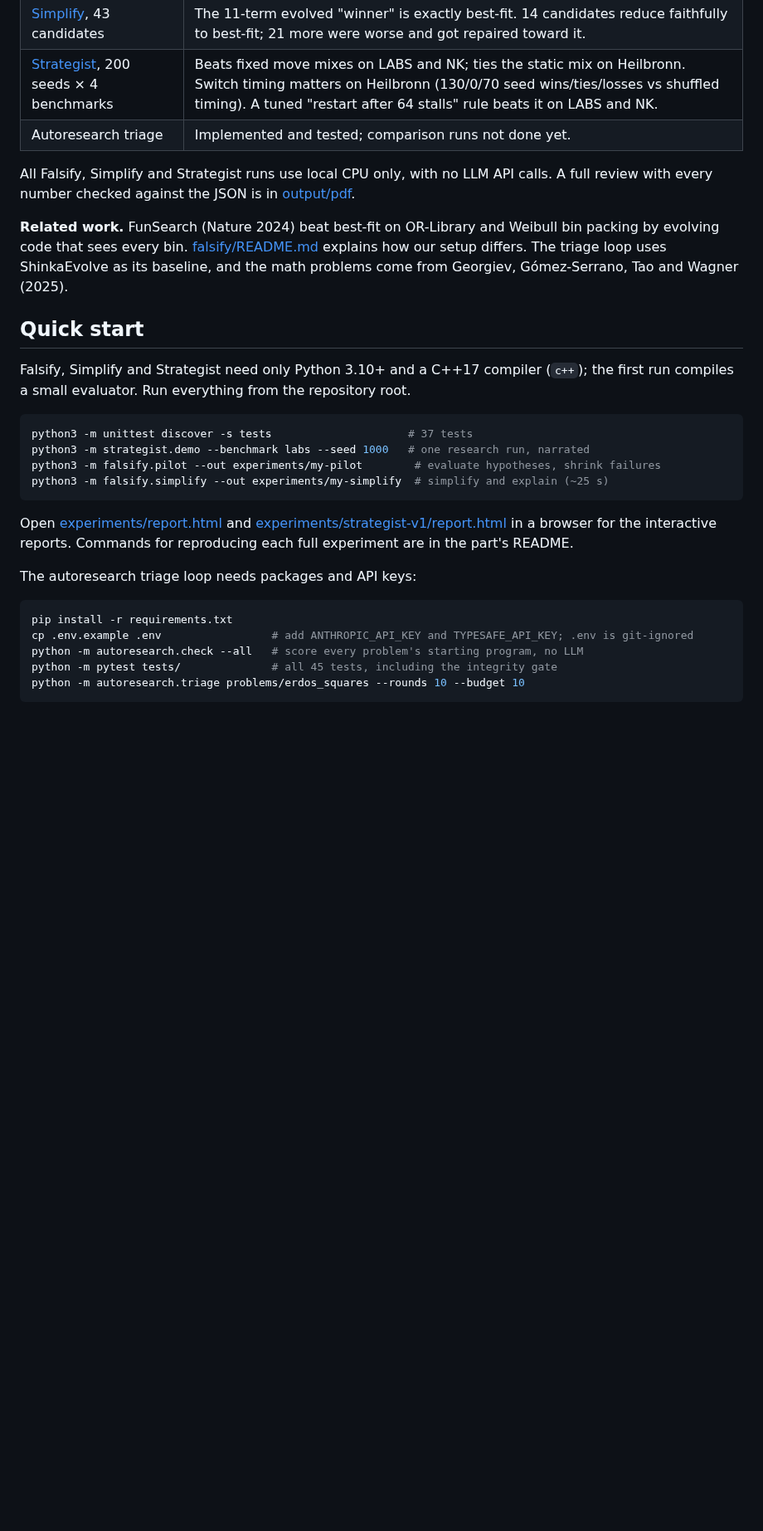
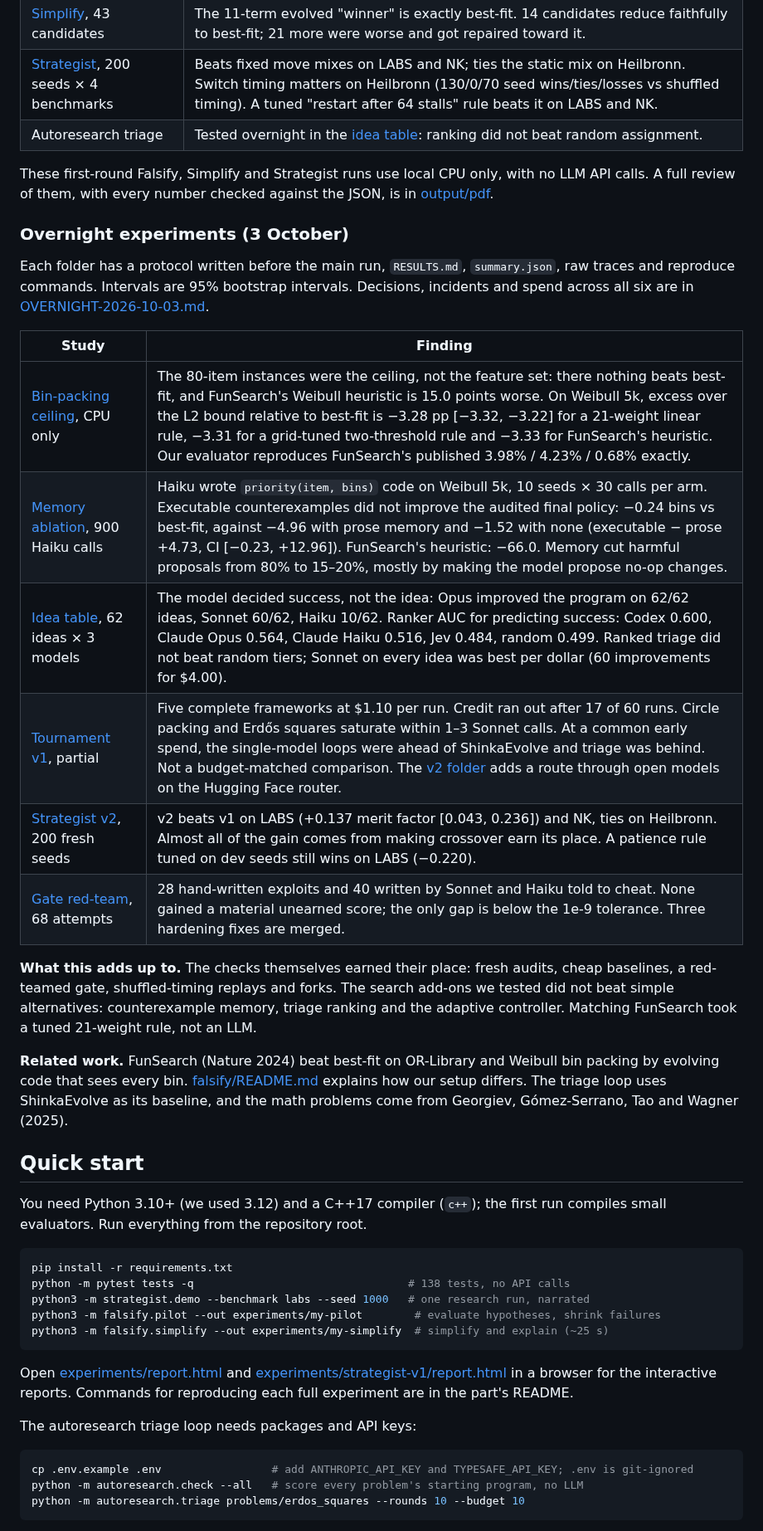
Before and after one commit to Addes4/swedishScienceMafia, a Markdown page: README.md, the part around one of its changes. Shown at 83% size. Drawn GitHub-style; blank space fills up the shorter version.

````diff
--- a/README.md
+++ b/README.md
@@ -52,11 +62,31 @@ the bin-packing evaluator. They are not yet wired into one pipeline.
 | [V4 soft gates](experiments/soft-gate-v4/RESULTS.md), 40 seeds | Validation-backed bounded losses let through 15/16 beneficial proposals and blocked 328/599 harmful ones (strict: 14/16, 270/599). No final-quality gain. |
 | [Simplify](experiments/simplify-v1/EXPERIMENT.md), 43 candidates | The 11-term evolved "winner" is exactly best-fit. 14 candidates reduce faithfully to best-fit; 21 more were worse and got repaired toward it. |
 | [Strategist](strategist/RESULTS.md), 200 seeds × 4 benchmarks | Beats fixed move mixes on LABS and NK; ties the static mix on Heilbronn. Switch timing matters on Heilbronn (130/0/70 seed wins/ties/losses vs shuffled timing). A tuned "restart after 64 stalls" rule beats it on LABS and NK. |
-| Autoresearch triage | Implemented and tested; comparison runs not done yet. |
+| Autoresearch triage | Tested overnight in the [idea table](experiments/idea-table-v1/RESULTS.md): ranking did not beat random assignment. |
 
-All Falsify, Simplify and Strategist runs use local CPU only, with no LLM API calls. A
-full review with every number checked against the JSON is in
+These first-round Falsify, Simplify and Strategist runs use local CPU only, with no LLM API
+calls. A full review of them, with every number checked against the JSON, is in
 [output/pdf](output/pdf/Swedish_Science_Mafia_Experiment_Review.pdf).
+
+### Overnight experiments (3 October)
+
+Each folder has a protocol written before the main run, `RESULTS.md`, `summary.json`, raw
+traces and reproduce commands. Intervals are 95% bootstrap intervals. Decisions, incidents
+and spend across all six are in [OVERNIGHT-2026-10-03.md](experiments/OVERNIGHT-2026-10-03.md).
+
+| Study | Finding |
+|---|---|
+| [Bin-packing ceiling](experiments/bp-ceiling-v1/RESULTS.md), CPU only | The 80-item instances were the ceiling, not the feature set: there nothing beats best-fit, and FunSearch's Weibull heuristic is 15.0 points worse. On Weibull 5k, excess over the L2 bound relative to best-fit is −3.28 pp [−3.32, −3.22] for a 21-weight linear rule, −3.31 for a grid-tuned two-threshold rule and −3.33 for FunSearch's heuristic. Our evaluator reproduces FunSearch's published 3.98% / 4.23% / 0.68% exactly. |
+| [Memory ablation](experiments/memory-ablation-v1/RESULTS.md), 900 Haiku calls | Haiku wrote `priority(item, bins)` code on Weibull 5k, 10 seeds × 30 calls per arm. Executable counterexamples did not improve the audited final policy: −0.24 bins vs best-fit, against −4.96 with prose memory and −1.52 with none (executable − prose +4.73, CI [−0.23, +12.96]). FunSearch's heuristic: −66.0. Memory cut harmful proposals from 80% to 15–20%, mostly by making the model propose no-op changes. |
+| [Idea table](experiments/idea-table-v1/RESULTS.md), 62 ideas × 3 models | The model decided success, not the idea: Opus improved the program on 62/62 ideas, Sonnet 60/62, Haiku 10/62. Ranker AUC for predicting success: Codex 0.600, Claude Opus 0.564, Claude Haiku 0.516, Jev 0.484, random 0.499. Ranked triage did not beat random tiers; Sonnet on every idea was best per dollar (60 improvements for $4.00). |
+| [Tournament v1](experiments/tournament-v1/RESULTS.md), partial | Five complete frameworks at $1.10 per run. Credit ran out after 17 of 60 runs. Circle packing and Erdős squares saturate within 1–3 Sonnet calls. At a common early spend, the single-model loops were ahead of ShinkaEvolve and triage was behind. Not a budget-matched comparison. The [v2 folder](experiments/tournament-v2/) adds a route through open models on the Hugging Face router. |
+| [Strategist v2](experiments/strategist-v2/RESULTS.md), 200 fresh seeds | v2 beats v1 on LABS (+0.137 merit factor [0.043, 0.236]) and NK, ties on Heilbronn. Almost all of the gain comes from making crossover earn its place. A patience rule tuned on dev seeds still wins on LABS (−0.220). |
+| [Gate red-team](experiments/gate-redteam-v1/RESULTS.md), 68 attempts | 28 hand-written exploits and 40 written by Sonnet and Haiku told to cheat. None gained a material unearned score; the only gap is below the 1e-9 tolerance. Three hardening fixes are merged. |
+
+**What this adds up to.** The checks themselves earned their place: fresh audits, cheap
+baselines, a red-teamed gate, shuffled-timing replays and forks. The search add-ons we
+tested did not beat simple alternatives: counterexample memory, triage ranking and the
+adaptive controller. Matching FunSearch took a tuned 21-weight rule, not an LLM.
 
 **Related work.** FunSearch (Nature 2024) beat best-fit on OR-Library and Weibull
 bin packing by evolving code that sees every bin. [falsify/README.md](falsify/README.md#relation-to-funsearch)
@@ -65,11 +95,12 @@ the math problems come from Georgiev, Gómez-Serrano, Tao and Wagner (2025).
 
 ## Quick start
 
-Falsify, Simplify and Strategist need only Python 3.10+ and a C++17 compiler (`c++`);
-the first run compiles a small evaluator. Run everything from the repository root.
+You need Python 3.10+ (we used 3.12) and a C++17 compiler (`c++`); the first run compiles
+small evaluators. Run everything from the repository root.
 
 ```bash
-python3 -m unittest discover -s tests                     # 37 tests
+pip install -r requirements.txt
+python -m pytest tests -q                                 # 138 tests, no API calls
 python3 -m strategist.demo --benchmark labs --seed 1000   # one research run, narrated
 python3 -m falsify.pilot --out experiments/my-pilot        # evaluate hypotheses, shrink failures
 python3 -m falsify.simplify --out experiments/my-simplify  # simplify and explain (~25 s)
@@ -83,9 +114,7 @@ in the part's README.
 The autoresearch triage loop needs packages and API keys:
 
 ```bash
-pip install -r requirements.txt
 cp .env.example .env                 # add ANTHROPIC_API_KEY and TYPESAFE_API_KEY; .env is git-ignored
 python -m autoresearch.check --all   # score every problem's starting program, no LLM
-python -m pytest tests/              # all 45 tests, including the integrity gate
 python -m autoresearch.triage problems/erdos_squares --rounds 10 --budget 10
 ```
````
Also changed, not shown: other parts of README.md (+23 -7 lines).
